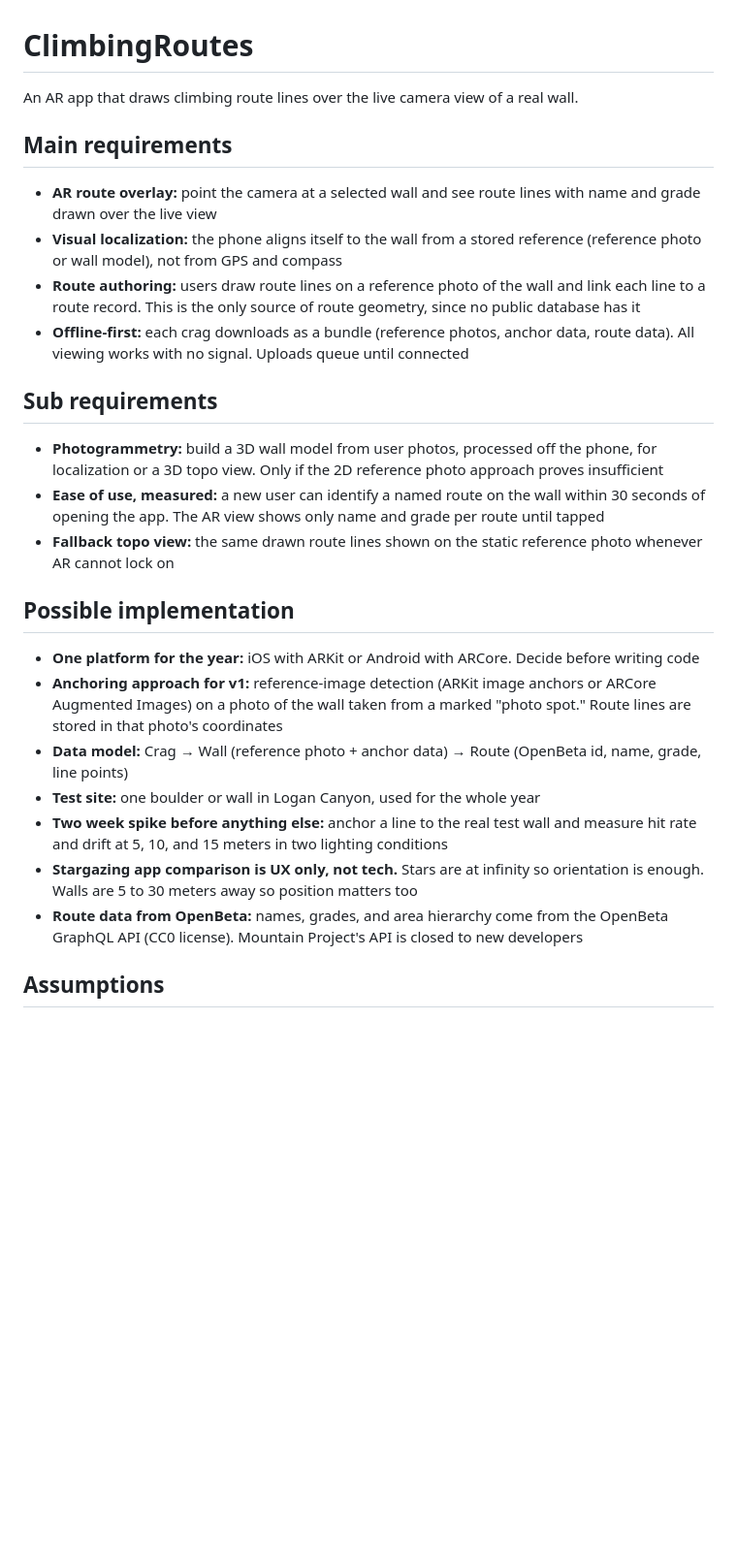
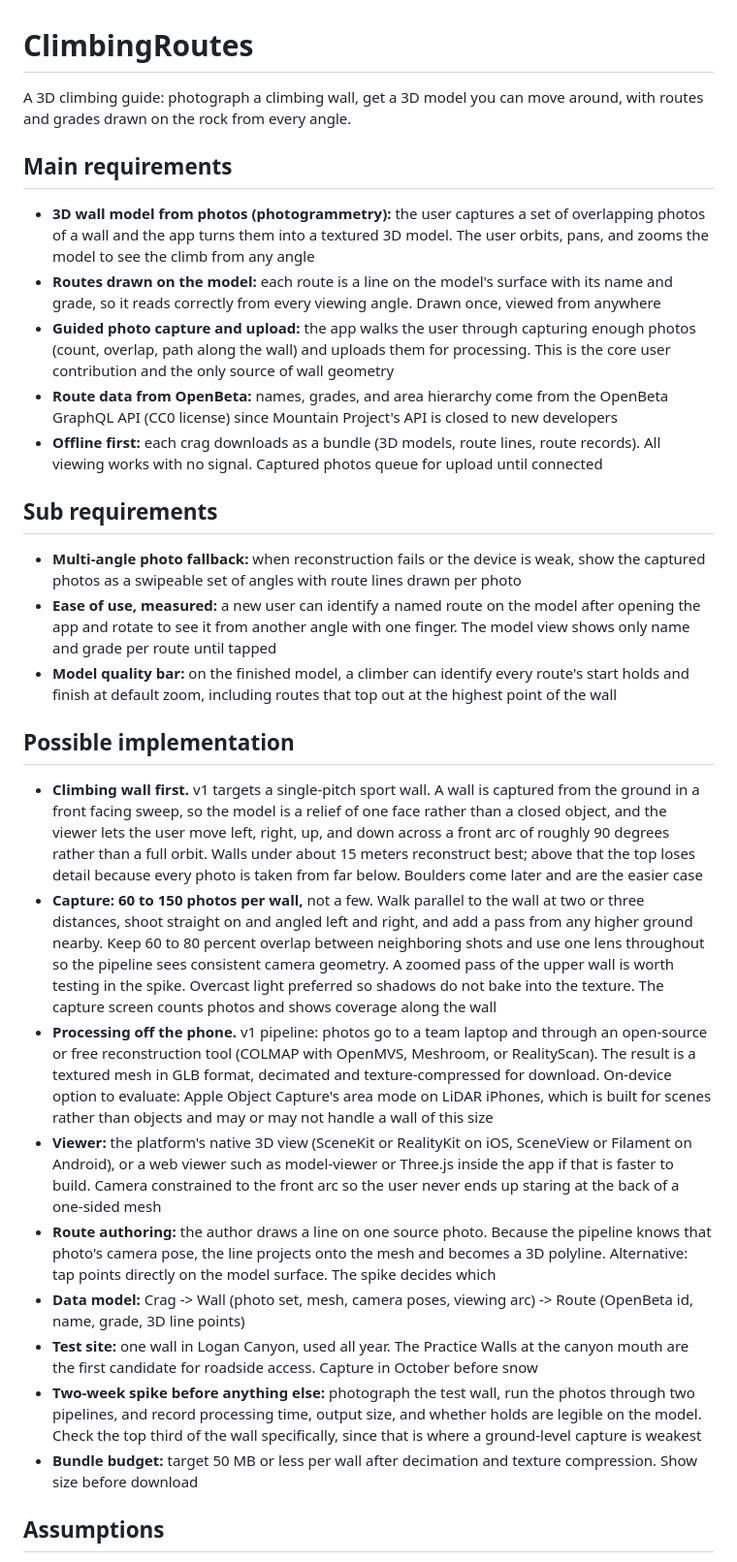
Before and after one commit to USU-CSCapstone/ClimbingRoutes, a Markdown page: README.md, the part around one of its changes. Shown at 97% size. Drawn GitHub-style; blank space fills up the shorter version.

```diff
--- a/README.md
+++ b/README.md
@@ -1,29 +1,32 @@
 # ClimbingRoutes
 
-An AR app that draws climbing route lines over the live camera view of a real wall.
+A 3D climbing guide: photograph a climbing wall, get a 3D model you can move around, with routes and grades drawn on the rock from every angle.
 
 ## Main requirements
 
-- **AR route overlay:** point the camera at a selected wall and see route lines with name and grade drawn over the live view
-- **Visual localization:** the phone aligns itself to the wall from a stored reference (reference photo or wall model), not from GPS and compass
-- **Route authoring:** users draw route lines on a reference photo of the wall and link each line to a route record. This is the only source of route geometry, since no public database has it
-- **Offline-first:** each crag downloads as a bundle (reference photos, anchor data, route data). All viewing works with no signal. Uploads queue until connected
+- **3D wall model from photos (photogrammetry):** the user captures a set of overlapping photos of a wall and the app turns them into a textured 3D model. The user orbits, pans, and zooms the model to see the climb from any angle
+- **Routes drawn on the model:** each route is a line on the model's surface with its name and grade, so it reads correctly from every viewing angle. Drawn once, viewed from anywhere
+- **Guided photo capture and upload:** the app walks the user through capturing enough photos (count, overlap, path along the wall) and uploads them for processing. This is the core user contribution and the only source of wall geometry
+- **Route data from OpenBeta:** names, grades, and area hierarchy come from the OpenBeta GraphQL API (CC0 license) since Mountain Project's API is closed to new developers
+- **Offline first:** each crag downloads as a bundle (3D models, route lines, route records). All viewing works with no signal. Captured photos queue for upload until connected
 
 ## Sub requirements
 
-- **Photogrammetry:** build a 3D wall model from user photos, processed off the phone, for localization or a 3D topo view. Only if the 2D reference photo approach proves insufficient
-- **Ease of use, measured:** a new user can identify a named route on the wall within 30 seconds of opening the app. The AR view shows only name and grade per route until tapped
-- **Fallback topo view:** the same drawn route lines shown on the static reference photo whenever AR cannot lock on
+- **Multi-angle photo fallback:** when reconstruction fails or the device is weak, show the captured photos as a swipeable set of angles with route lines drawn per photo
+- **Ease of use, measured:** a new user can identify a named route on the model after opening the app and rotate to see it from another angle with one finger. The model view shows only name and grade per route until tapped
+- **Model quality bar:** on the finished model, a climber can identify every route's start holds and finish at default zoom, including routes that top out at the highest point of the wall
 
 ## Possible implementation
 
-- **One platform for the year:** iOS with ARKit or Android with ARCore. Decide before writing code
-- **Anchoring approach for v1:** reference-image detection (ARKit image anchors or ARCore Augmented Images) on a photo of the wall taken from a marked "photo spot." Route lines are stored in that photo's coordinates
-- **Data model:** Crag → Wall (reference photo + anchor data) → Route (OpenBeta id, name, grade, line points)
-- **Test site:** one boulder or wall in Logan Canyon, used for the whole year
-- **Two week spike before anything else:** anchor a line to the real test wall and measure hit rate and drift at 5, 10, and 15 meters in two lighting conditions
-- **Stargazing app comparison is UX only, not tech.** Stars are at infinity so orientation is enough. Walls are 5 to 30 meters away so position matters too
-- **Route data from OpenBeta:** names, grades, and area hierarchy come from the OpenBeta GraphQL API (CC0 license). Mountain Project's API is closed to new developers
+- **Climbing wall first.** v1 targets a single-pitch sport wall. A wall is captured from the ground in a front facing sweep, so the model is a relief of one face rather than a closed object, and the viewer lets the user move left, right, up, and down across a front arc of roughly 90 degrees rather than a full orbit. Walls under about 15 meters reconstruct best; above that the top loses detail because every photo is taken from far below. Boulders come later and are the easier case
+- **Capture: 60 to 150 photos per wall,** not a few. Walk parallel to the wall at two or three distances, shoot straight on and angled left and right, and add a pass from any higher ground nearby. Keep 60 to 80 percent overlap between neighboring shots and use one lens throughout so the pipeline sees consistent camera geometry. A zoomed pass of the upper wall is worth testing in the spike. Overcast light preferred so shadows do not bake into the texture. The capture screen counts photos and shows coverage along the wall
+- **Processing off the phone.** v1 pipeline: photos go to a team laptop and through an open-source or free reconstruction tool (COLMAP with OpenMVS, Meshroom, or RealityScan). The result is a textured mesh in GLB format, decimated and texture-compressed for download. On-device option to evaluate: Apple Object Capture's area mode on LiDAR iPhones, which is built for scenes rather than objects and may or may not handle a wall of this size
+- **Viewer:** the platform's native 3D view (SceneKit or RealityKit on iOS, SceneView or Filament on Android), or a web viewer such as model-viewer or Three.js inside the app if that is faster to build. Camera constrained to the front arc so the user never ends up staring at the back of a one-sided mesh
+- **Route authoring:** the author draws a line on one source photo. Because the pipeline knows that photo's camera pose, the line projects onto the mesh and becomes a 3D polyline. Alternative: tap points directly on the model surface. The spike decides which
+- **Data model:** Crag -> Wall (photo set, mesh, camera poses, viewing arc) -> Route (OpenBeta id, name, grade, 3D line points)
+- **Test site:** one wall in Logan Canyon, used all year. The Practice Walls at the canyon mouth are the first candidate for roadside access. Capture in October before snow
+- **Two-week spike before anything else:** photograph the test wall, run the photos through two pipelines, and record processing time, output size, and whether holds are legible on the model. Check the top third of the wall specifically, since that is where a ground-level capture is weakest
+- **Bundle budget:** target 50 MB or less per wall after decimation and texture compression. Show size before download
 
 ## Assumptions
 
```
Also changed, not shown: other parts of README.md (+27 -15 lines).
